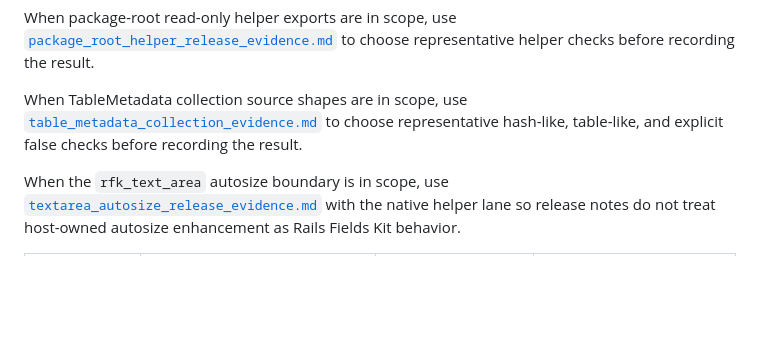
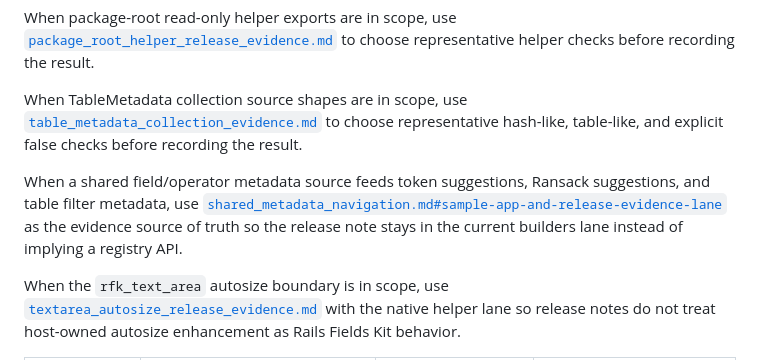
Before and after one commit to barnet-co-jp/rails_fields_kit, a Markdown page: doc/sample_app_checklist.md, the part around the change. GitHub-like rendering; blank space fills up the shorter version.

Commit message:
shared metadata evidence lane を sample app checklist から辿れるようにする (#1960)
shared metadata evidence lane を sample app checklist から辿れるようにする

Closes #1938

```diff
--- a/doc/sample_app_checklist.md
+++ b/doc/sample_app_checklist.md
@@ -9,6 +9,8 @@ Use the checklist below to decide what to exercise, then record only the evidenc
 When package-root read-only helper exports are in scope, use [`package_root_helper_release_evidence.md`](package_root_helper_release_evidence.md) to choose representative helper checks before recording the result.
 
 When TableMetadata collection source shapes are in scope, use [`table_metadata_collection_evidence.md`](table_metadata_collection_evidence.md) to choose representative hash-like, table-like, and explicit false checks before recording the result.
+
+When a shared field/operator metadata source feeds token suggestions, Ransack suggestions, and table filter metadata, use [`shared_metadata_navigation.md#sample-app-and-release-evidence-lane`](shared_metadata_navigation.md#sample-app-and-release-evidence-lane) as the evidence source of truth so the release note stays in the current builders lane instead of implying a registry API.
 
 When the `rfk_text_area` autosize boundary is in scope, use [`textarea_autosize_release_evidence.md`](textarea_autosize_release_evidence.md) with the native helper lane so release notes do not treat host-owned autosize enhancement as Rails Fields Kit behavior.
 
```
